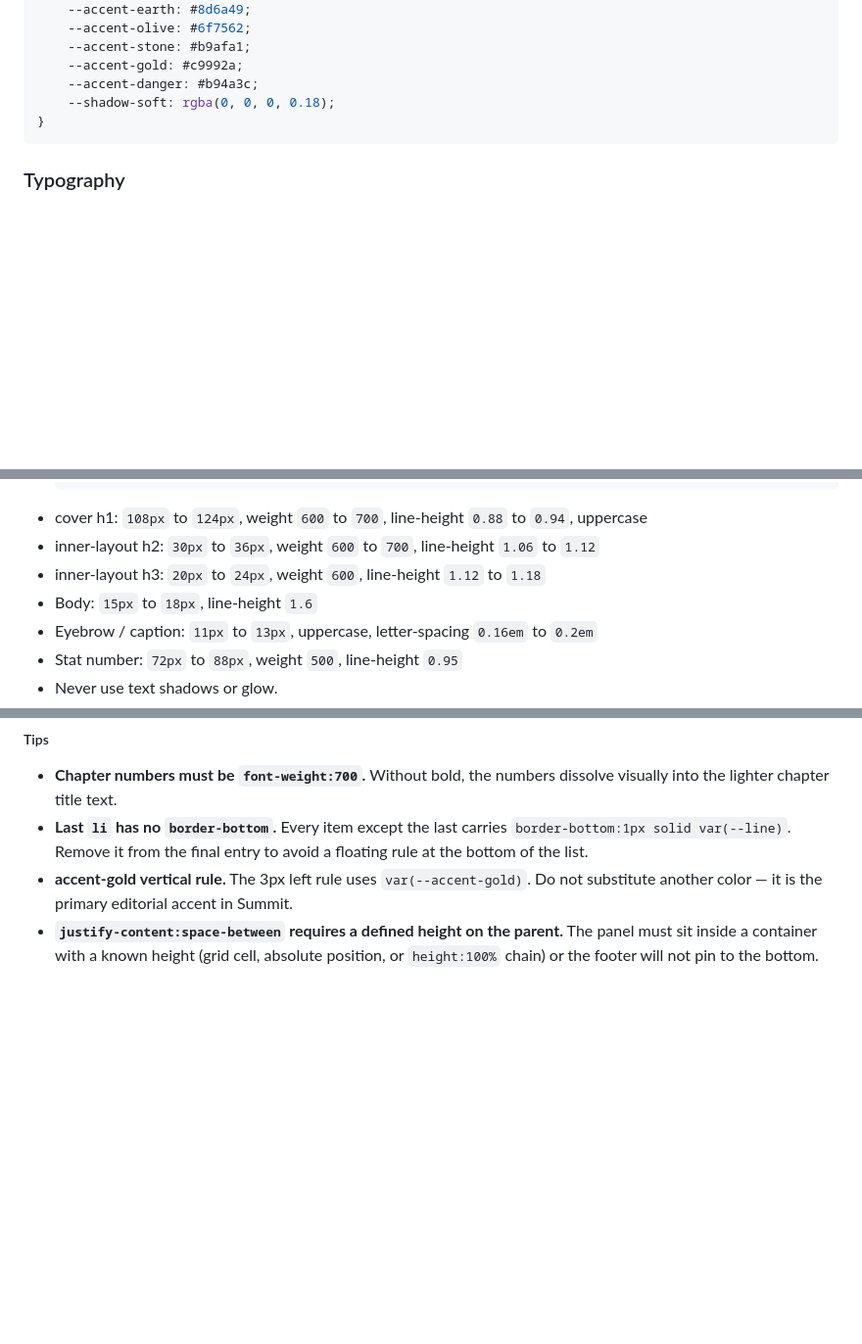
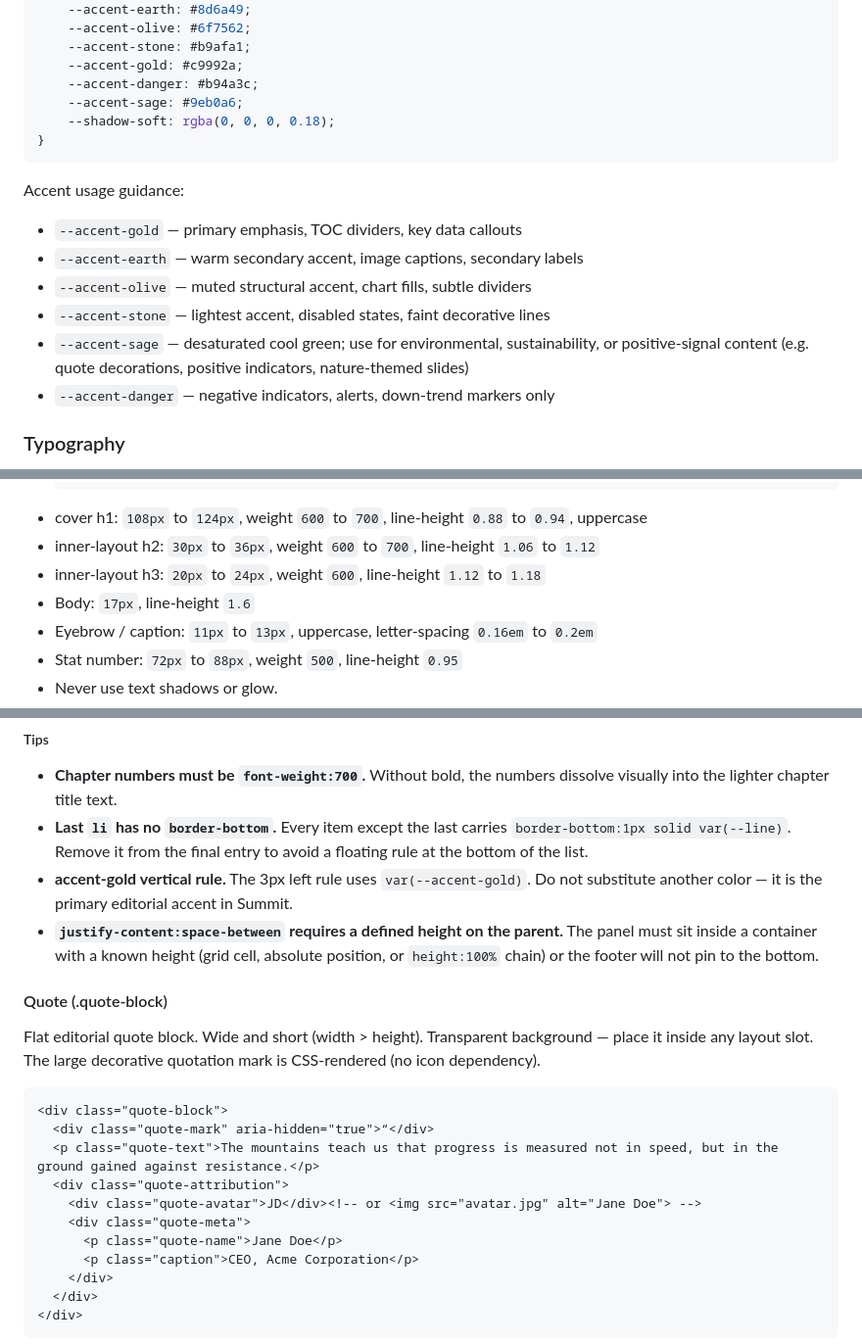
Before and after one commit to cyber-dash-tech/revela, a Markdown page: designs/summit/DESIGN.md, 3 parts joined by grey strips. Shown at 98% size. Rendered like a GitHub page; blank space fills up the shorter version.

````diff
--- a/designs/summit/DESIGN.md
+++ b/designs/summit/DESIGN.md
@@ -29,9 +29,18 @@ Apply this visual style when generating all slides in this session.
     --accent-stone: #b9afa1;
     --accent-gold: #c9992a;
     --accent-danger: #b94a3c;
+    --accent-sage: #9eb0a6;
     --shadow-soft: rgba(0, 0, 0, 0.18);
 }
 ```
+
+Accent usage guidance:
+- `--accent-gold` — primary emphasis, TOC dividers, key data callouts
+- `--accent-earth` — warm secondary accent, image captions, secondary labels
+- `--accent-olive` — muted structural accent, chart fills, subtle dividers
+- `--accent-stone` — lightest accent, disabled states, faint decorative lines
+- `--accent-sage` — desaturated cool green; use for environmental, sustainability, or positive-signal content (e.g. quote decorations, positive indicators, nature-themed slides)
+- `--accent-danger` — negative indicators, alerts, down-trend markers only
 
 ### Typography
 
@@ -46,7 +55,7 @@ Apply this visual style when generating all slides in this session.
 - cover h1: `108px` to `124px`, weight `600` to `700`, line-height `0.88` to `0.94`, uppercase
 - inner-layout h2: `30px` to `36px`, weight `600` to `700`, line-height `1.06` to `1.12`
 - inner-layout h3: `20px` to `24px`, weight `600`, line-height `1.12` to `1.18`
-- Body: `15px` to `18px`, line-height `1.6`
+- Body: `17px`, line-height `1.6`
 - Eyebrow / caption: `11px` to `13px`, uppercase, letter-spacing `0.16em` to `0.2em`
 - Stat number: `72px` to `88px`, weight `500`, line-height `0.95`
 - Never use text shadows or glow.
@@ -1743,3 +1752,22 @@ Narrow editorial panel for table-of-contents slides. A 3px accent-gold vertical
 - **`justify-content:space-between` requires a defined height on the parent.** The panel must sit inside a container with a known height (grid cell, absolute position, or `height:100%` chain) or the footer will not pin to the bottom.
 <!-- @component:toc:end -->
 
+<!-- @component:quote:start -->
+#### Quote (.quote-block)
+
+Flat editorial quote block. Wide and short (width > height). Transparent background — place it inside any layout slot. The large decorative quotation mark is CSS-rendered (no icon dependency).
+
+```html
+<div class="quote-block">
+  <div class="quote-mark" aria-hidden="true">“</div>
+  <p class="quote-text">The mountains teach us that progress is measured not in speed, but in the ground gained against resistance.</p>
+  <div class="quote-attribution">
+    <div class="quote-avatar">JD</div><!-- or <img src="avatar.jpg" alt="Jane Doe"> -->
+    <div class="quote-meta">
+      <p class="quote-name">Jane Doe</p>
+      <p class="caption">CEO, Acme Corporation</p>
+    </div>
+  </div>
+</div>
+```
+
````
Also changed, not shown: other parts of designs/summit/DESIGN.md (+86 -1 lines).
